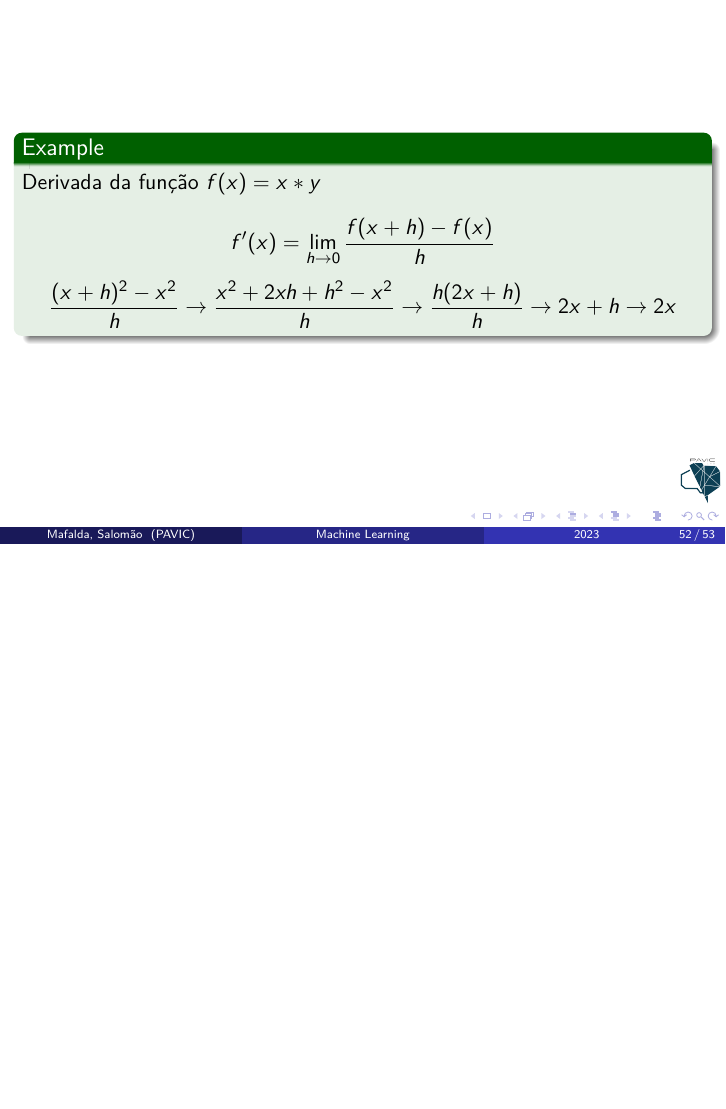
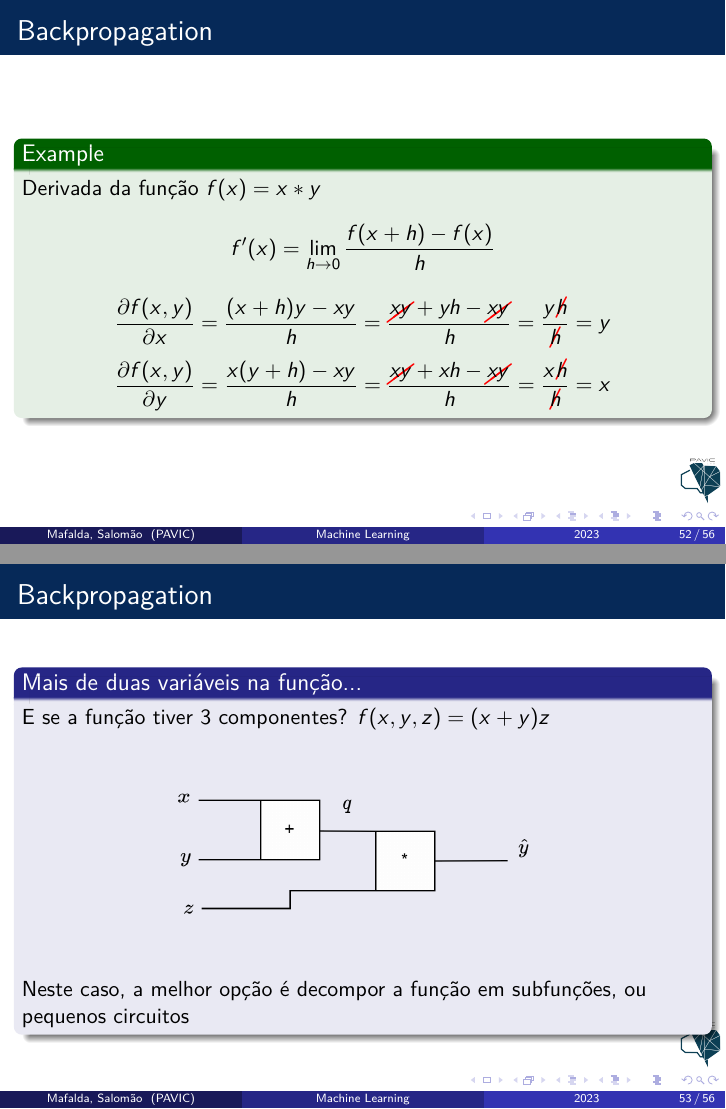
Before and after one commit to mafaldasalomao/pavic_treinamento_ml, LaTeX slides (Machine_Learning/main.tex): page 52 of 53 before the commit and pages 52 and 53 of 56 after it, the two joined at a grey line, the shorter picture padded with empty space. Compiled offline with pdfLaTeX.

Commit message:
update slides

```diff
--- a/Machine_Learning/main.tex
+++ b/Machine_Learning/main.tex
@@ -2,6 +2,7 @@
 \usetheme{Madrid}
 \usecolortheme{default}
 \usepackage{amsmath,amssymb,lmodern}
+\usepackage[thicklines]{cancel}
 \usepackage{caption}
 \usepackage{listings}
 \usepackage{animate}
@@ -806,6 +807,7 @@ Atualização dos pesos:
 \end{frame}
 %==========================================================================================
 \begin{frame}
+	\frametitle{Backpropagation}
 	\begin{example}
 		Derivada da função $f(x) = x^2$ \\
 		$$f'(x) = \lim_{h \rightarrow 0} \frac{f(x + h)-f(x)}{h}$$
@@ -813,4 +815,3 @@ Atualização dos pesos:
 		$f(x + h)$ é p próprio $f(x)$ somado com um pequeno passo \\
 		$- f(x)$ que é a própria função \\
 		Dividido por $h$ normalizando a derivação \\
-		$$\frac{(x+h)^2 - x^2}{h} \rightarrow \frac{x^2+ 2xh +h^2 - x^2}{h} \rightarrow \frac{h(2x + h)}{h} \rightarrow 2x+h  \rightarrow 2x$$
@@ -818,11 +822,52 @@ Atualização dos pesos:
 \end{frame}
 %==========================================================================================
 \begin{frame}
+	\frametitle{Backpropagation}
 	\begin{example}
 		Derivada da função $f(x) = x*y$ \\
 		$$f'(x) = \lim_{h \rightarrow 0} \frac{f(x + h)-f(x)}{h}$$
-		$$\frac{(x+h)^2 - x^2}{h} \rightarrow \frac{x^2+ 2xh +h^2 - x^2}{h} \rightarrow \frac{h(2x + h)}{h} \rightarrow 2x+h  \rightarrow 2x$$
+		\renewcommand{\CancelColor}{\color{red}}
+		$$\frac{\partial f(x,y)}{\partial x} = \frac{(x+h)y - xy}{h} = \frac{\cancel{xy} + yh - \cancel{ xy}}{h} = \frac{y\cancel{h}}{\cancel{h}} = y$$
+		$$\frac{\partial f(x,y)}{\partial y} = \frac{x(y+h) - xy}{h} = \frac{\cancel{xy} + xh - \cancel{ xy}}{h} = \frac{x\cancel{h}}{\cancel{h}} = x$$
 	\end{example}
 \end{frame}
 %==========================================================================================
+\begin{frame}
+	\frametitle{Backpropagation}
+	\begin{block}{Mais de duas variáveis na função...}
+		E se a função tiver 3 componentes?
+		$f(x,y,z) = (x+y)z$
+		\begin{figure}
+			\centering
+			\includegraphics[width=0.7\linewidth]{figures/circuitxyz}
+		\end{figure}
+	Neste caso, a melhor opção é decompor a função em subfunções, ou pequenos circuitos
+	\end{block}
+\end{frame}
 %==========================================================================================
+\begin{frame}
+	\frametitle{Backpropagation}
+	\begin{block}{Mais de duas variáveis na função...}
+		$f(x,y,z) = (x+y)z$ \\
+		$q(x,y) = x+y$ \\
+		$f(q,z) = qz$ \\
+	\end{block}
+\begin{example}
+	\begin{columns}
+		\begin{column}{0.35\textwidth}
+			$$q(x,y) = x+y$$ \\
+			$$\frac{\partial f(x,y)}{\partial x} = 1$$ \\
+			$$\frac{\partial f(x,y)}{\partial y} = 1$$ \\
+		\end{column}
+		\begin{column}{0.35\textwidth}
+			$$f(q,z) = qz$$ \\
+			$$\frac{\partial f(x,y)}{\partial q} = z$$ \\
+			$$\frac{\partial f(x,y)}{\partial z} = q$$ \\
+		\end{column}
+	\end{columns}
+\end{example}
+\end{frame}
+%==========================================================================================
+\begin{frame}
+	\frametitle{Backpropagation}
+	\begin{block}{Mais de duas variáveis na função...}
```
Also changed, not shown: Machine_Learning/figures/circuitxyz.png (added), Machine_Learning/main.pdf, Machine_Learning/main.tex (16 more changed lines), 5 other files.
